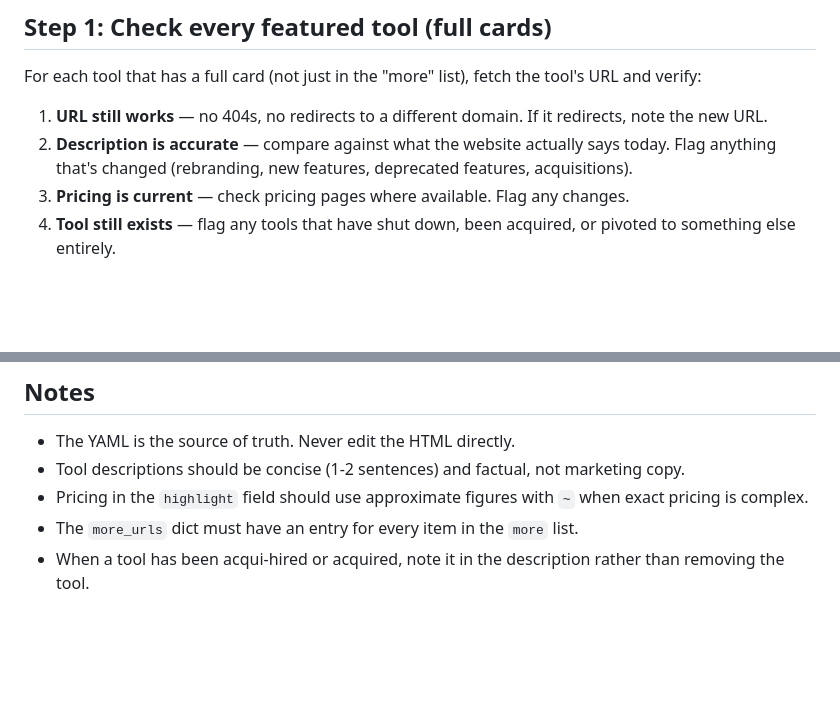
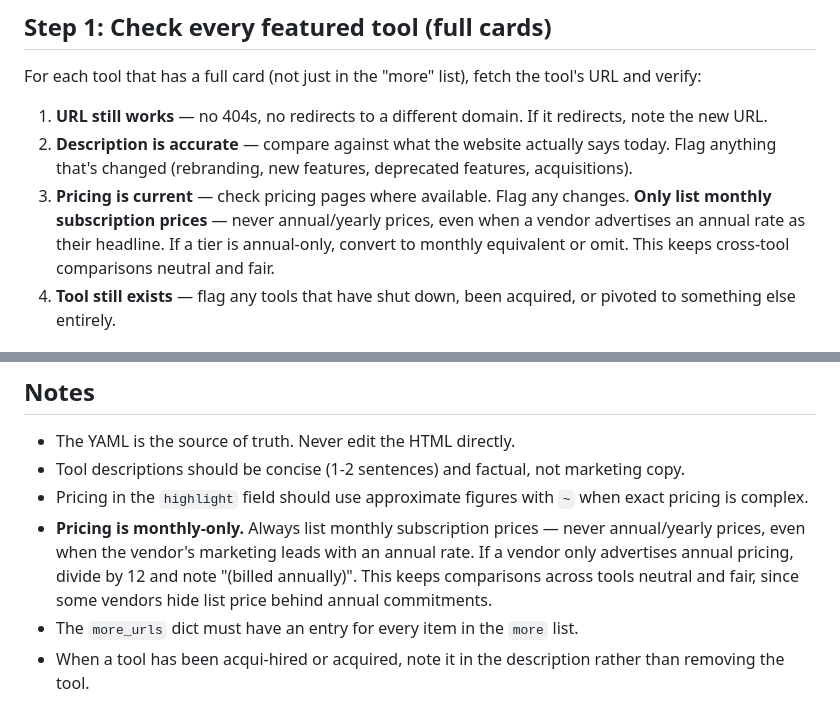
Before and after one commit to trickv/v9n-consulting, a Markdown page: .claude/commands/review-landscape.md, 2 parts joined by grey strips. Drawn GitHub-style; blank space fills up the shorter version.

Commit message:
Require monthly-only pricing in review-landscape
Standardizes pricing comparisons across tools by always listing monthly
rates, converting annual-only pricing rather than mixing the two.

Co-Authored-By: Claude Opus 4.7 (1M context) <noreply@anthropic.com>

```diff
--- a/.claude/commands/review-landscape.md
+++ b/.claude/commands/review-landscape.md
@@ -16,7 +16,7 @@ For each tool that has a full card (not just in the "more" list), fetch the tool
 
 1. **URL still works** — no 404s, no redirects to a different domain. If it redirects, note the new URL.
 2. **Description is accurate** — compare against what the website actually says today. Flag anything that's changed (rebranding, new features, deprecated features, acquisitions).
-3. **Pricing is current** — check pricing pages where available. Flag any changes.
+3. **Pricing is current** — check pricing pages where available. Flag any changes. **Only list monthly subscription prices** — never annual/yearly prices, even when a vendor advertises an annual rate as their headline. If a tier is annual-only, convert to monthly equivalent or omit. This keeps cross-tool comparisons neutral and fair.
 4. **Tool still exists** — flag any tools that have shut down, been acquired, or pivoted to something else entirely.
 
 ## Step 2: Check "more" list tools
@@ -88,5 +88,6 @@ Once approved:
 - The YAML is the source of truth. Never edit the HTML directly.
 - Tool descriptions should be concise (1-2 sentences) and factual, not marketing copy.
 - Pricing in the `highlight` field should use approximate figures with `~` when exact pricing is complex.
+- **Pricing is monthly-only.** Always list monthly subscription prices — never annual/yearly prices, even when the vendor's marketing leads with an annual rate. If a vendor only advertises annual pricing, divide by 12 and note "(billed annually)". This keeps comparisons across tools neutral and fair, since some vendors hide list price behind annual commitments.
 - The `more_urls` dict must have an entry for every item in the `more` list.
 - When a tool has been acqui-hired or acquired, note it in the description rather than removing the tool.
```
